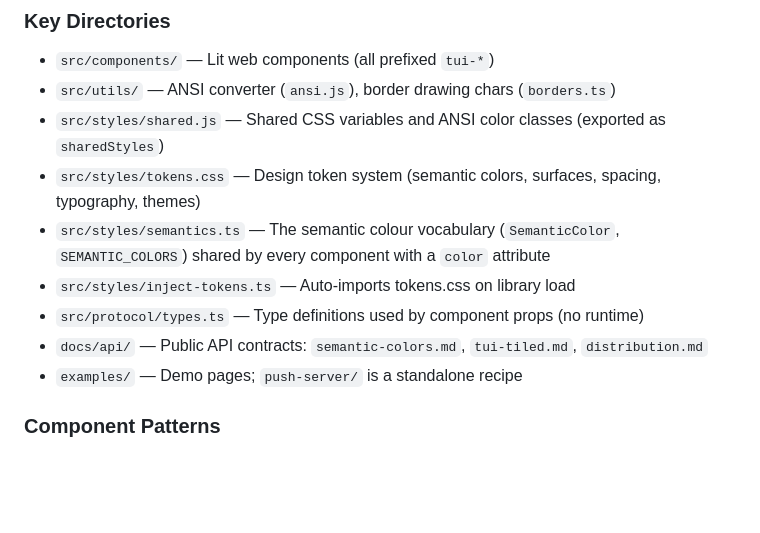
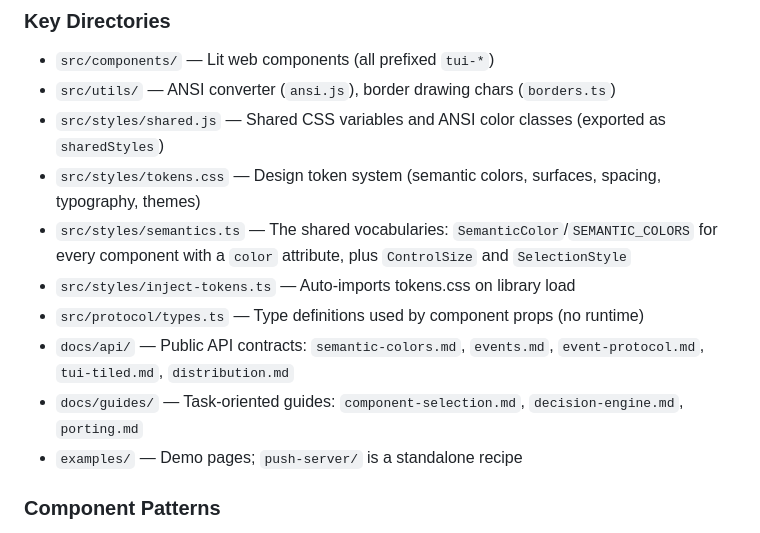
Before and after one commit to brangor/retro-tui, a Markdown page: CLAUDE.md, the part around one of its changes. Rendered like a GitHub page; blank space fills up the shorter version.

```diff
--- a/CLAUDE.md
+++ b/CLAUDE.md
@@ -51,10 +51,11 @@ examples/push-server/ — optional recipe for live dashboard use cases
 - `src/utils/` — ANSI converter (`ansi.js`), border drawing chars (`borders.ts`)
 - `src/styles/shared.js` — Shared CSS variables and ANSI color classes (exported as `sharedStyles`)
 - `src/styles/tokens.css` — Design token system (semantic colors, surfaces, spacing, typography, themes)
-- `src/styles/semantics.ts` — The semantic colour vocabulary (`SemanticColor`, `SEMANTIC_COLORS`) shared by every component with a `color` attribute
+- `src/styles/semantics.ts` — The shared vocabularies: `SemanticColor`/`SEMANTIC_COLORS` for every component with a `color` attribute, plus `ControlSize` and `SelectionStyle`
 - `src/styles/inject-tokens.ts` — Auto-imports tokens.css on library load
 - `src/protocol/types.ts` — Type definitions used by component props (no runtime)
-- `docs/api/` — Public API contracts: `semantic-colors.md`, `tui-tiled.md`, `distribution.md`
+- `docs/api/` — Public API contracts: `semantic-colors.md`, `events.md`, `event-protocol.md`, `tui-tiled.md`, `distribution.md`
+- `docs/guides/` — Task-oriented guides: `component-selection.md`, `decision-engine.md`, `porting.md`
 - `examples/` — Demo pages; `push-server/` is a standalone recipe
 
 ### Component Patterns
```
Also changed, not shown: other parts of CLAUDE.md (+46 -7 lines).
